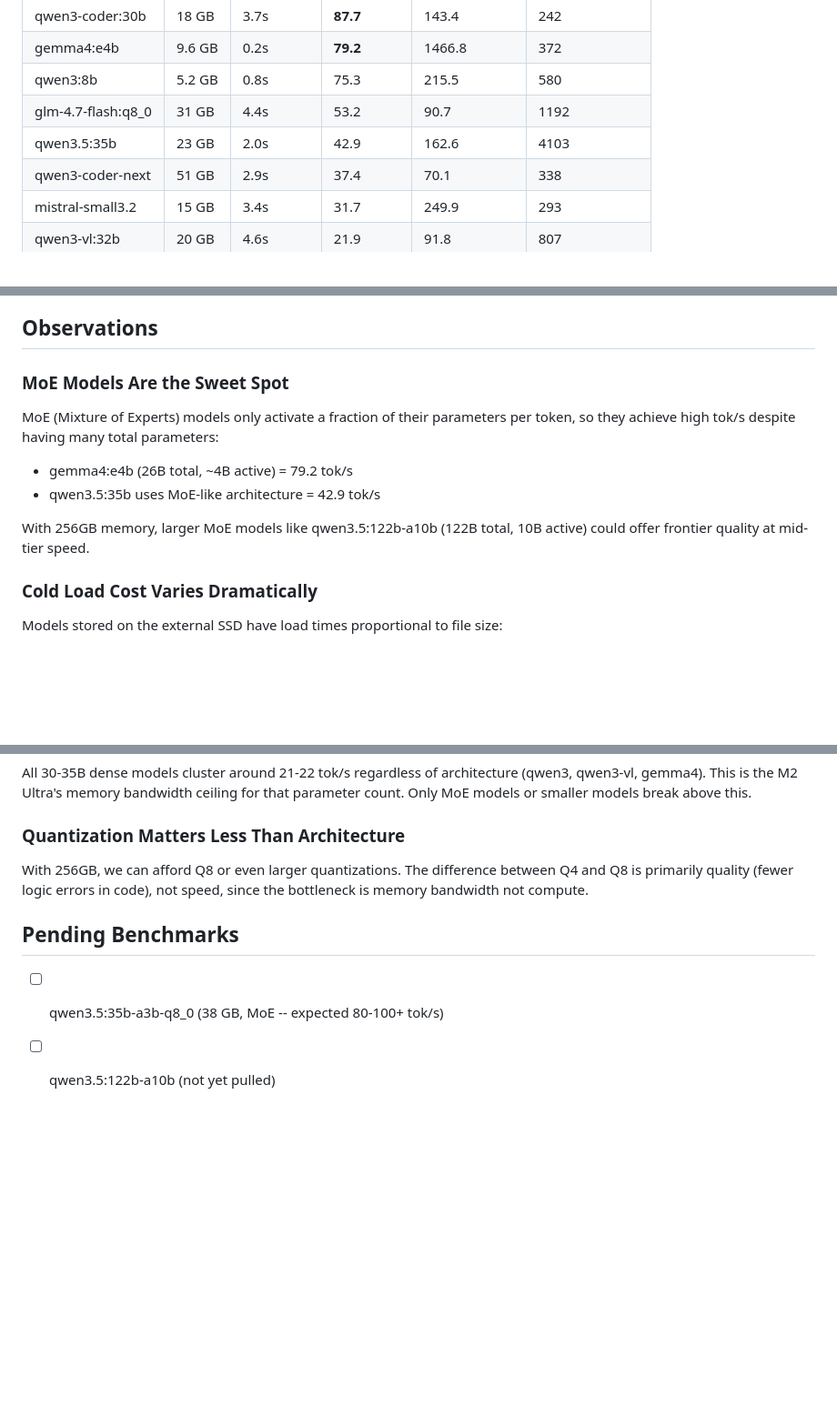
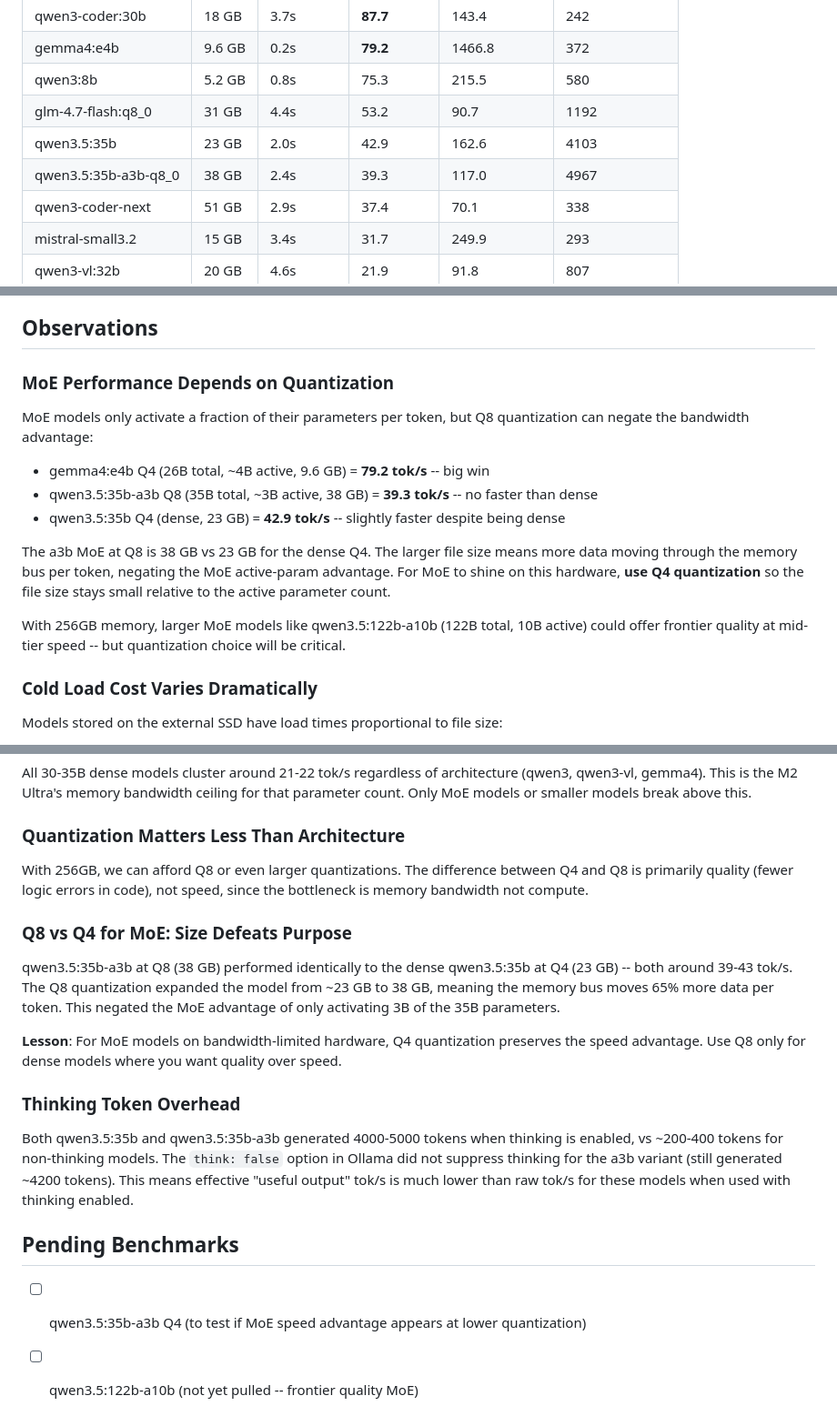
Before and after one commit to ramparte/amplifier-toolkit, a Markdown page: machines/mac-studio-m2-ultra/benchmarks.md, 3 parts joined by grey strips. Shown at 91% size. Rendered like a GitHub page; blank space fills up the shorter version.

Commit message:
docs: update Mac Studio benchmark and routing docs with a3b Q8 analysis
Added qwen3.5:35b-a3b-q8_0 benchmark results (39.3 tok/s) showing that Q8 quantization
negates the MoE speed advantage. Key finding: a3b at Q8 (38 GB) is no faster than dense
Q4 (23 GB) because the 65% larger file size moves more data through memory bus per token,
eliminating the MoE active-parameter benefit.

Changes:
- benchmarks.md: Added a3b Q8 results, updated MoE analysis, added thinking token overhead
- routing-matrix.md: Moved a3b from 'potential upgrades' to 'benchmarked but not selected',
  added explanation of Q8 vs Q4 tradeoff for MoE models

Key lesson: MoE speed wins require Q4 to keep file size small; use Q8 only for dense models.

Generated with Amplifier

```diff
--- a/machines/mac-studio-m2-ultra/benchmarks.md
+++ b/machines/mac-studio-m2-ultra/benchmarks.md
@@ -15,6 +15,7 @@ Method: Cold start (model unloaded before each test), `num_ctx=4096`
 | qwen3:8b | 5.2 GB | 0.8s | 75.3 | 215.5 | 580 |
 | glm-4.7-flash:q8_0 | 31 GB | 4.4s | 53.2 | 90.7 | 1192 |
 | qwen3.5:35b | 23 GB | 2.0s | 42.9 | 162.6 | 4103 |
+| qwen3.5:35b-a3b-q8_0 | 38 GB | 2.4s | 39.3 | 117.0 | 4967 |
 | qwen3-coder-next | 51 GB | 2.9s | 37.4 | 70.1 | 338 |
 | mistral-small3.2 | 15 GB | 3.4s | 31.7 | 249.9 | 293 |
 | qwen3-vl:32b | 20 GB | 4.6s | 21.9 | 91.8 | 807 |
@@ -52,14 +53,21 @@ effective output speed may differ in non-thinking mode.
 
 ## Observations
 
-### MoE Models Are the Sweet Spot
-MoE (Mixture of Experts) models only activate a fraction of their parameters per
-token, so they achieve high tok/s despite having many total parameters:
-- gemma4:e4b (26B total, ~4B active) = 79.2 tok/s
-- qwen3.5:35b uses MoE-like architecture = 42.9 tok/s
+### MoE Performance Depends on Quantization
+MoE models only activate a fraction of their parameters per token, but Q8
+quantization can negate the bandwidth advantage:
+- gemma4:e4b Q4 (26B total, ~4B active, 9.6 GB) = **79.2 tok/s** -- big win
+- qwen3.5:35b-a3b Q8 (35B total, ~3B active, 38 GB) = **39.3 tok/s** -- no faster than dense
+- qwen3.5:35b Q4 (dense, 23 GB) = **42.9 tok/s** -- slightly faster despite being dense
+
+The a3b MoE at Q8 is 38 GB vs 23 GB for the dense Q4. The larger file size means
+more data moving through the memory bus per token, negating the MoE active-param
+advantage. For MoE to shine on this hardware, **use Q4 quantization** so the file
+size stays small relative to the active parameter count.
 
 With 256GB memory, larger MoE models like qwen3.5:122b-a10b (122B total, 10B
-active) could offer frontier quality at mid-tier speed.
+active) could offer frontier quality at mid-tier speed -- but quantization choice
+will be critical.
 
 ### Cold Load Cost Varies Dramatically
 Models stored on the external SSD have load times proportional to file size:
@@ -78,7 +86,23 @@ With 256GB, we can afford Q8 or even larger quantizations. The difference betwee
 Q4 and Q8 is primarily quality (fewer logic errors in code), not speed, since the
 bottleneck is memory bandwidth not compute.
 
+### Q8 vs Q4 for MoE: Size Defeats Purpose
+qwen3.5:35b-a3b at Q8 (38 GB) performed identically to the dense qwen3.5:35b at
+Q4 (23 GB) -- both around 39-43 tok/s. The Q8 quantization expanded the model
+from ~23 GB to 38 GB, meaning the memory bus moves 65% more data per token. This
+negated the MoE advantage of only activating 3B of the 35B parameters.
+
+**Lesson**: For MoE models on bandwidth-limited hardware, Q4 quantization preserves
+the speed advantage. Use Q8 only for dense models where you want quality over speed.
+
+### Thinking Token Overhead
+Both qwen3.5:35b and qwen3.5:35b-a3b generated 4000-5000 tokens when thinking is
+enabled, vs ~200-400 tokens for non-thinking models. The `think: false` option in
+Ollama did not suppress thinking for the a3b variant (still generated ~4200 tokens).
+This means effective "useful output" tok/s is much lower than raw tok/s for these
+models when used with thinking enabled.
+
 ## Pending Benchmarks
 
-- [ ] qwen3.5:35b-a3b-q8_0 (38 GB, MoE -- expected 80-100+ tok/s)
-- [ ] qwen3.5:122b-a10b (not yet pulled)
+- [ ] qwen3.5:35b-a3b Q4 (to test if MoE speed advantage appears at lower quantization)
+- [ ] qwen3.5:122b-a10b (not yet pulled -- frontier quality MoE)
```
Also changed, not shown: machines/mac-studio-m2-ultra/routing-matrix.md (+21 -5 lines).
